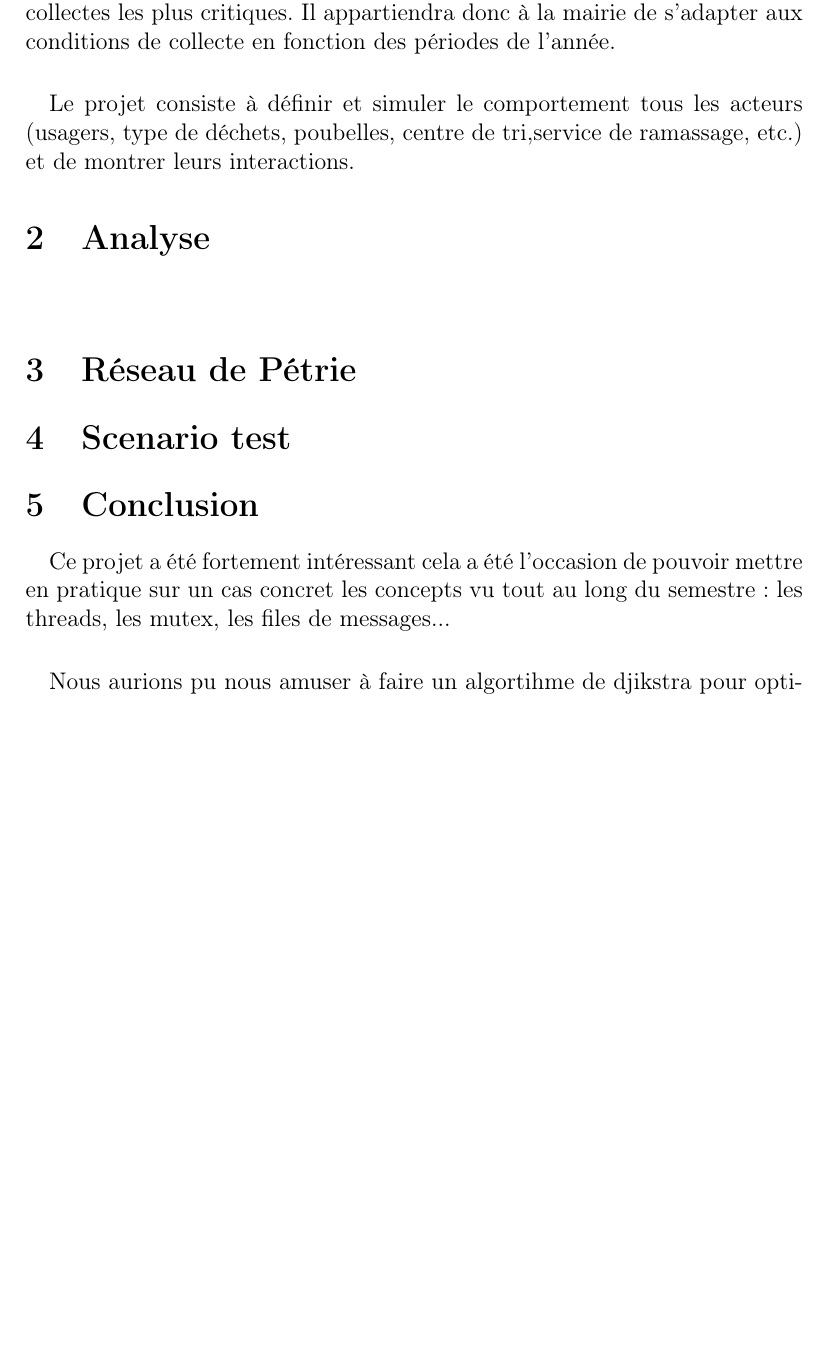
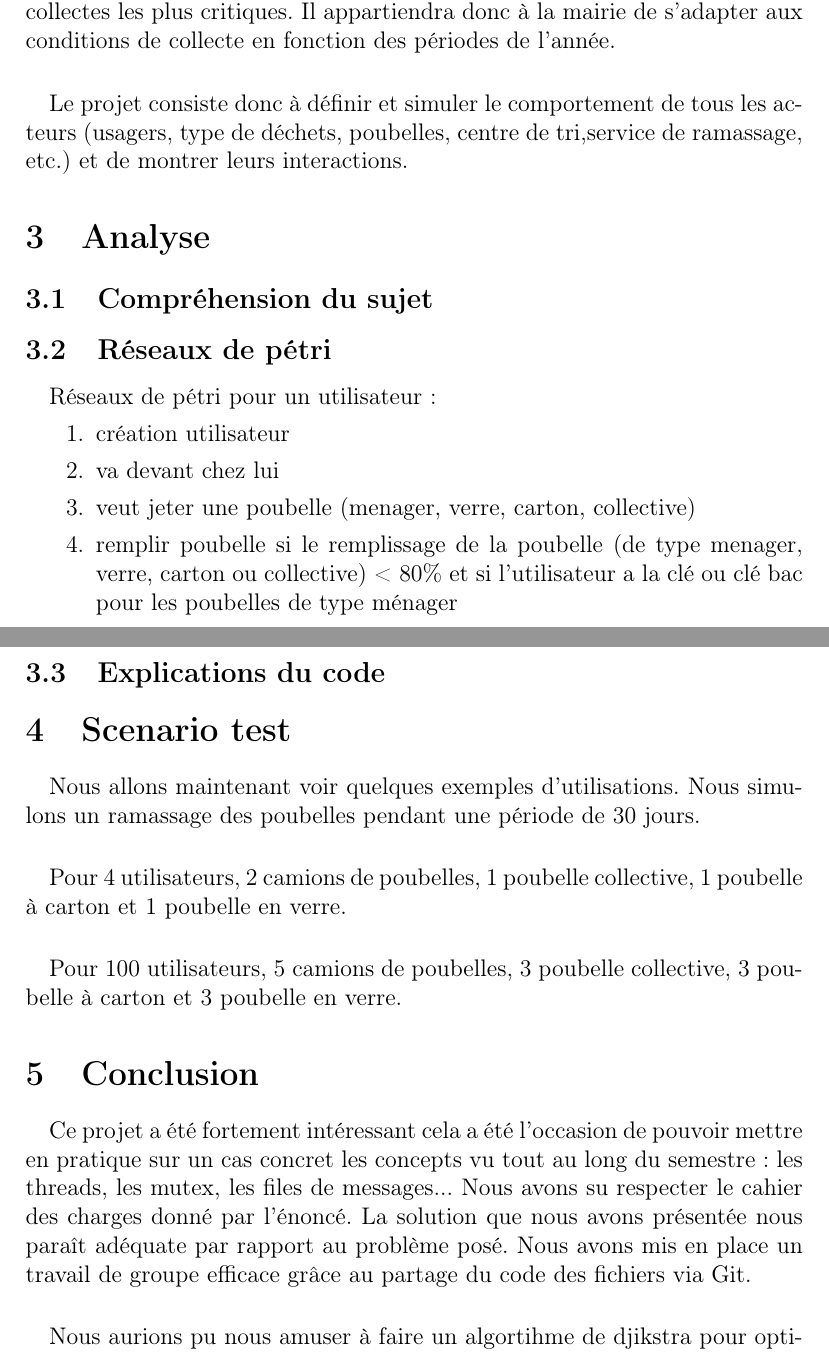
Before and after one commit to Glion/LO41_project, a LaTeX paper (P14_LO41_projet.tex): part of page 2 of 2 before the commit and two parts of pages 3 and 4 of 4 after it, the two joined at a grey line, cut so that both start at the same text, the shorter picture padded with empty space. Compiled offline with pdfLaTeX.

Commit message:
avancemenent rapport

```diff
--- a/P14_LO41_projet.tex
+++ b/P14_LO41_projet.tex
@@ -34,21 +49,33 @@ Des points tri sont répartis sur la commune. Pour le papier, le verre et les em
-\paragraph{}Le projet consiste à définir et simuler le comportement tous les acteurs (usagers, type de déchets, poubelles, centre de tri,service de ramassage, etc.) et de montrer leurs interactions.
+\paragraph{}Le projet consiste donc à définir et simuler le comportement de tous les acteurs (usagers, type de déchets, poubelles, centre de tri,service de ramassage, etc.) et de montrer leurs interactions.
 
 %%%%%%%%%%%%%%%%%%%%%%%%%%%%%%%%%%%%%%%%%%%%%
 \section{Analyse}
-\paragraph{}
+\subsection{Compréhension du sujet}
+
+
+\subsection{Réseaux de pétri}
+\paragraph{} Réseaux de pétri pour un utilisateur :
+\begin{enumerate}
+\item création utilisateur
+\item va devant chez lui
+\item veut jeter une poubelle (menager, verre, carton, collective)
+\item remplir poubelle si le remplissage de la poubelle (de type menager, verre, carton ou collective) < 80\% et si l'utilisateur a la clé ou clé bac pour les poubelles de type ménager
+\end{enumerate}
+
+\subsection{Explications du code}
 
 
 %%%%%%%%%%%%%%%%%%%%%%%%%%%%%%%%%%%%%%%%%%%%%
-\section{Réseau de Pétrie}
+\section{Scenario test}
+\paragraph{}Nous allons maintenant voir quelques exemples d'utilisations. Nous simulons un ramassage des poubelles pendant une période de 30 jours.
 
-%%%%%%%%%%%%%%%%%%%%%%%%%%%%%%%%%%%%%%%%%%%%%
-\section{Scenario test}
+\paragraph{}Pour 4 utilisateurs, 2 camions de poubelles, 1 poubelle collective, 1 poubelle à carton et 1 poubelle en verre.
 
+\paragraph{}Pour 100 utilisateurs, 5 camions de poubelles, 3 poubelle collective, 3 poubelle à carton et 3 poubelle en verre.
 
 %%%%%%%%%%%% conclusion %%%%%%%%%%%%%%%
 \section{Conclusion}
-\paragraph{}Ce projet a été fortement intéressant cela a été l'occasion de pouvoir mettre en pratique sur un cas concret les concepts vu tout au long du semestre : les threads, les mutex, les files de messages...
-
+\paragraph{}Ce projet a été fortement intéressant cela a été l'occasion de pouvoir mettre en pratique sur un cas concret les concepts vu tout au long du semestre : les threads, les mutex, les files de messages... Nous avons su respecter le cahier des charges donné par l'énoncé. La solution que nous avons présentée nous paraît adéquate par rapport au problème posé. Nous avons mis en place un travail de groupe efficace grâce au partage du code des fichiers via Git.
 \paragraph{}Nous aurions pu nous amuser à faire un algortihme de djikstra pour optimiser le voyage du camion poubelles.
 
 \end{document}
```
Also changed, not shown: P14_LO41_projet.tex (27 more changed lines), 1 other file.
